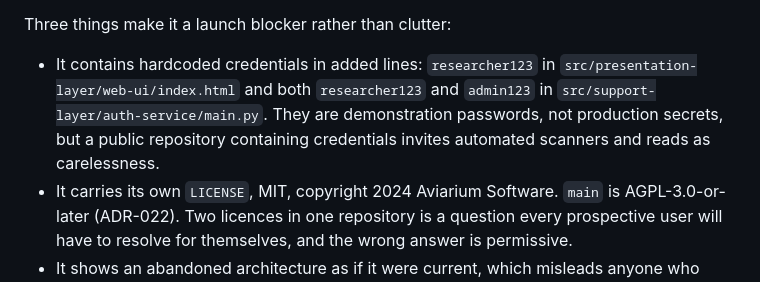
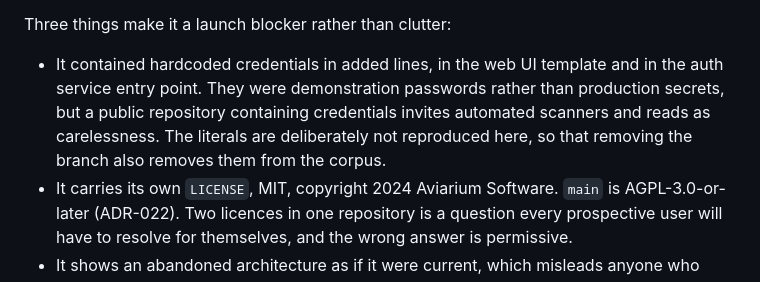
Before and after one commit to jedrzejpolaczek/aviarium.corvidae.corvus_corone, a Markdown page: docs/05-community/04-pre-launch-checklist.md, the part around the change. Drawn GitHub-style.

Commit message:
docs: redact the demo credentials quoted as evidence in the checklist
The pre-launch checklist named the literals it was arguing should be removed,
which would have republished them in the file that recommends deleting them.
The finding is described without reproducing the strings.

Co-Authored-By: Claude Opus 5 <noreply@anthropic.com>

```diff
--- a/docs/05-community/04-pre-launch-checklist.md
+++ b/docs/05-community/04-pre-launch-checklist.md
@@ -32,11 +32,11 @@ not reachable from `main`.
 
 Three things make it a launch blocker rather than clutter:
 
-- It contains hardcoded credentials in added lines: `researcher123` in
-  `src/presentation-layer/web-ui/index.html` and both `researcher123` and `admin123` in
-  `src/support-layer/auth-service/main.py`. They are demonstration passwords, not production
-  secrets, but a public repository containing credentials invites automated scanners and reads
-  as carelessness.
+- It contained hardcoded credentials in added lines, in the web UI template and in the auth
+  service entry point. They were demonstration passwords rather than production secrets, but a
+  public repository containing credentials invites automated scanners and reads as carelessness.
+  The literals are deliberately not reproduced here, so that removing the branch also removes
+  them from the corpus.
 - It carries its own `LICENSE`, MIT, copyright 2024 Aviarium Software. `main` is
   AGPL-3.0-or-later (ADR-022). Two licences in one repository is a question every prospective
   user will have to resolve for themselves, and the wrong answer is permissive.
```
